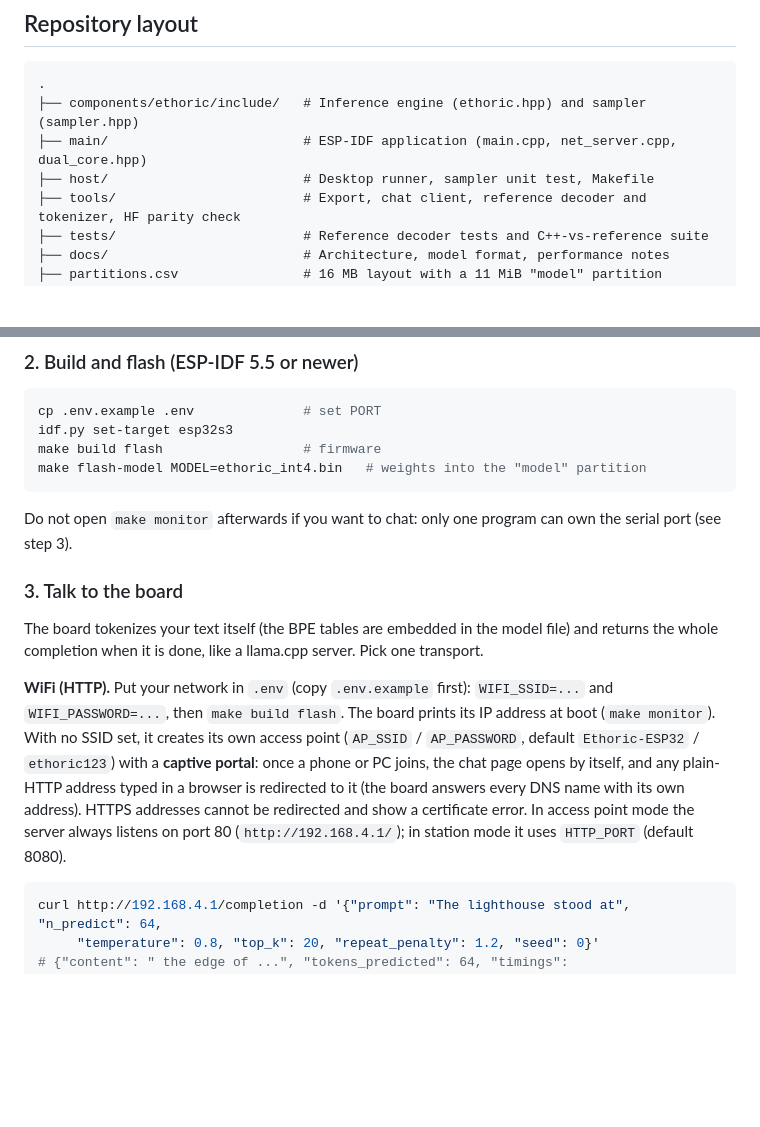
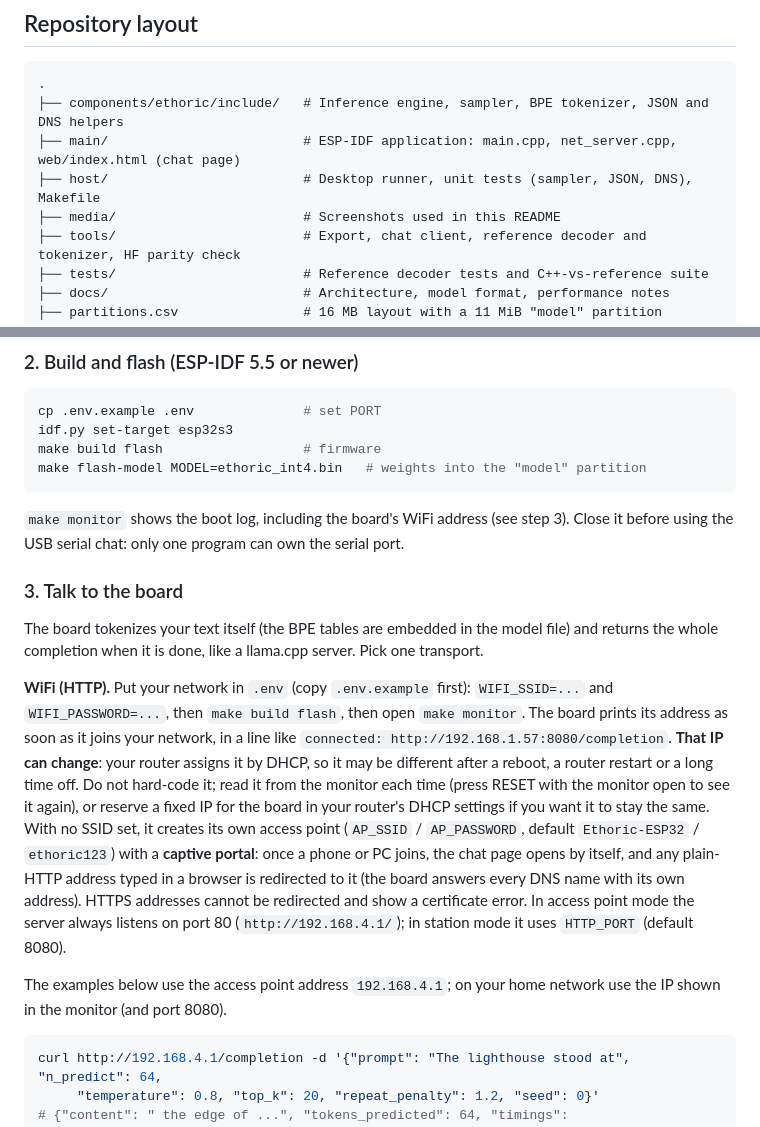
Before and after one commit to Joao-vpf/ethoric-esp32, a Markdown page: README.md, 2 parts joined by grey strips. Rendered like a GitHub page; blank space fills up the shorter version.

````diff
--- a/README.md
+++ b/README.md
@@ -29,9 +53,10 @@ serial console.
 
 ```
 .
-├── components/ethoric/include/   # Inference engine (ethoric.hpp) and sampler (sampler.hpp)
-├── main/                         # ESP-IDF application (main.cpp, net_server.cpp, dual_core.hpp)
-├── host/                         # Desktop runner, sampler unit test, Makefile
+├── components/ethoric/include/   # Inference engine, sampler, BPE tokenizer, JSON and DNS helpers
+├── main/                         # ESP-IDF application: main.cpp, net_server.cpp, web/index.html (chat page)
+├── host/                         # Desktop runner, unit tests (sampler, JSON, DNS), Makefile
+├── media/                        # Screenshots used in this README
 ├── tools/                        # Export, chat client, reference decoder and tokenizer, HF parity check
 ├── tests/                        # Reference decoder tests and C++-vs-reference suite
 ├── docs/                         # Architecture, model format, performance notes
@@ -62,7 +87,7 @@ make build flash                  # firmware
 make flash-model MODEL=ethoric_int4.bin   # weights into the "model" partition
 ```
 
-Do not open `make monitor` afterwards if you want to chat: only one program can own the serial port (see step 3).
+`make monitor` shows the boot log, including the board's WiFi address (see step 3). Close it before using the USB serial chat: only one program can own the serial port.
 
 ### 3. Talk to the board
 
@@ -70,11 +95,17 @@ The board tokenizes your text itself (the BPE tables are embedded in the model f
 when it is done, like a llama.cpp server. Pick one transport.
 
 **WiFi (HTTP).** Put your network in `.env` (copy `.env.example` first): `WIFI_SSID=...` and `WIFI_PASSWORD=...`, then
-`make build flash`. The board prints its IP address at boot (`make monitor`). With no SSID set, it creates its own access
+`make build flash`, then open `make monitor`. The board prints its address as soon as it joins your network, in a line like
+`connected: http://192.168.1.57:8080/completion`. **That IP can change**: your router assigns it by DHCP, so it may be different after
+a reboot, a router restart or a long time off. Do not hard-code it; read it from the monitor each time (press RESET with the monitor
+open to see it again), or reserve a fixed IP for the board in your router's DHCP settings if you want it to stay the same.
+With no SSID set, it creates its own access
 point (`AP_SSID` / `AP_PASSWORD`, default `Ethoric-ESP32` / `ethoric123`) with a **captive portal**: once a phone or PC joins, the
 chat page opens by itself, and any plain-HTTP address typed in a browser is redirected to it (the board answers every DNS
 name with its own address). HTTPS addresses cannot be redirected and show a certificate error. In access point mode the
 server always listens on port 80 (`http://192.168.4.1/`); in station mode it uses `HTTP_PORT` (default 8080).
+
+The examples below use the access point address `192.168.4.1`; on your home network use the IP shown in the monitor (and port 8080).
 
 ```bash
 curl http://192.168.4.1/completion -d '{"prompt": "The lighthouse stood at", "n_predict": 64,
````
Also changed, not shown: other parts of README.md (+43 -19 lines), media/chat-dark.png (added), media/chat-light.png (added), 1 other file.
